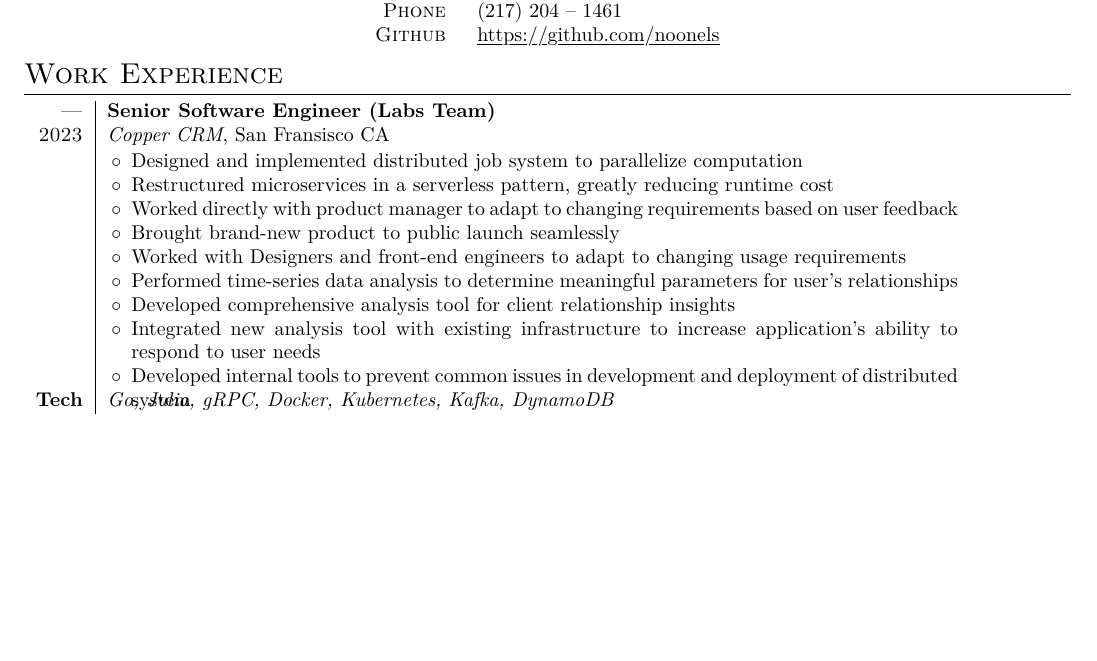
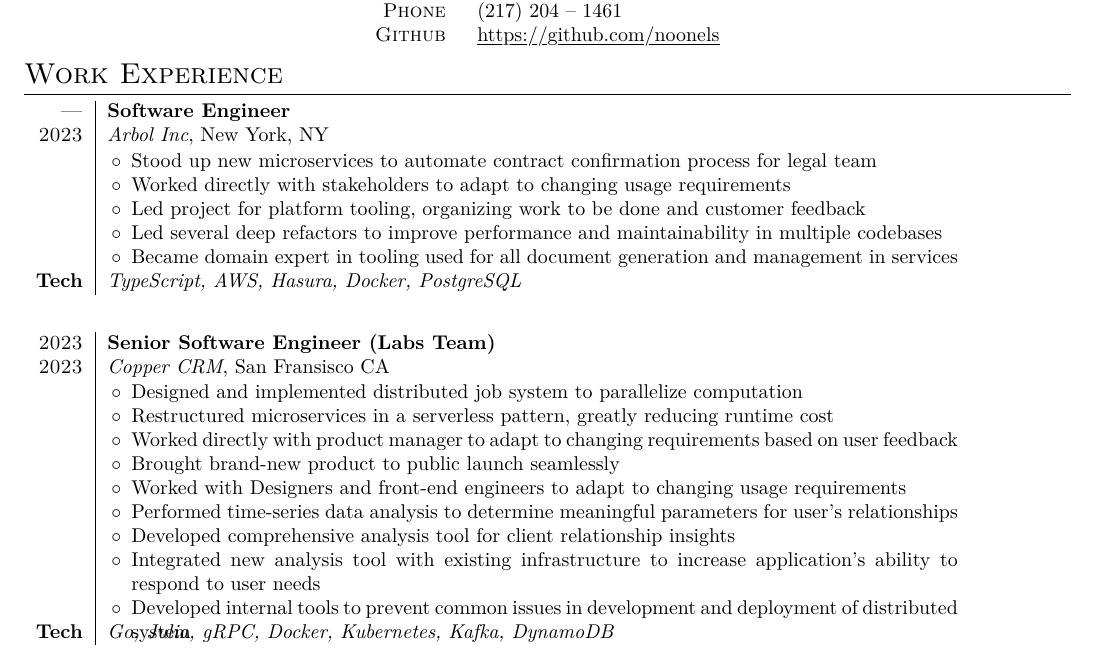
Before and after one commit to noonels/resume, a LaTeX CV (resume.tex): part of page 1 of 2 before the commit and part of page 1 of 3 after it, cut so that both start at the same text, the shorter picture padded with empty space. Compiled offline with XeLaTeX.

Commit message:
Add Arbol experience

```diff
--- a/resume.tex
+++ b/resume.tex
@@ -55,7 +55,21 @@
 \end{center}
 \section{Work Experience}
 \begin{tabular}{r|p{15cm}}
-  \textsc{---}  & \textbf{Senior Software Engineer (Labs Team)} \\
+  \textsc{---}  & \textbf{Software Engineer} \\
+  \textsc{2023} & \textit{Arbol Inc}, New York, NY
+  \\ &
+       \begin{itemize}
+       \item Stood up new microservices to automate contract confirmation process for legal team
+       \item Worked directly with stakeholders to adapt to changing usage requirements
+       \item Led project for platform tooling, organizing work to be done and customer feedback
+       \item Led several deep refactors to improve performance and maintainability in multiple codebases
+       \item Became domain expert in tooling used for all document generation and management in services
+       \end{itemize} \\
+  \textbf{Tech} & \textit{TypeScript, AWS, Hasura, Docker, PostgreSQL} \br \\
+\end{tabular}
+
+\begin{tabular}{r|p{15cm}}
+  \textsc{2023}  & \textbf{Senior Software Engineer (Labs Team)} \\
   \textsc{2023} & \textit{Copper CRM}, San Fransisco CA
   \\ &
        \begin{itemize}
```
Also changed, not shown: img/resume-1.png (added), img/resume-2.png (added), img/resume-3.png (added), readme.md, resume.pdf.
